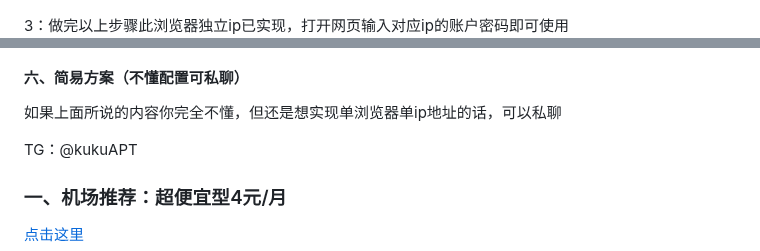
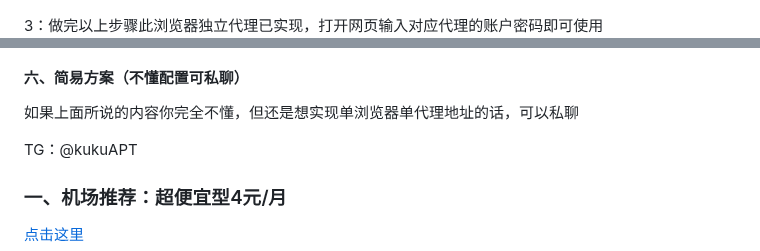
Before and after one commit to absbsa/DKIP, a Markdown page: index.md, 2 parts joined by grey strips. GitHub-like rendering.

```diff
--- a/index.md
+++ b/index.md
@@ -119,11 +119,11 @@ TG: @kukuAPT
 `C:\Program Files\Google\Chrome\Application\chrome.exe" --user-data-dir=D:\chrome\102 --proxy-server="127.0.0.1:1234"`
 ![图片描述](https://raw.githubusercontent.com/absbsa/DKIP/main/15.png)
 
-3：做完以上步骤此浏览器独立ip已实现，打开网页输入对应ip的账户密码即可使用
+3：做完以上步骤此浏览器独立代理已实现，打开网页输入对应代理的账户密码即可使用
 ![图片描述](https://raw.githubusercontent.com/absbsa/DKIP/main/16.png)
 
 #### 六、简易方案（不懂配置可私聊）
-如果上面所说的内容你完全不懂，但还是想实现单浏览器单ip地址的话，可以私聊
+如果上面所说的内容你完全不懂，但还是想实现单浏览器单代理地址的话，可以私聊
 
 TG：@kukuAPT
 
```
Also changed, not shown: other parts of index.md (+4 -4 lines).
